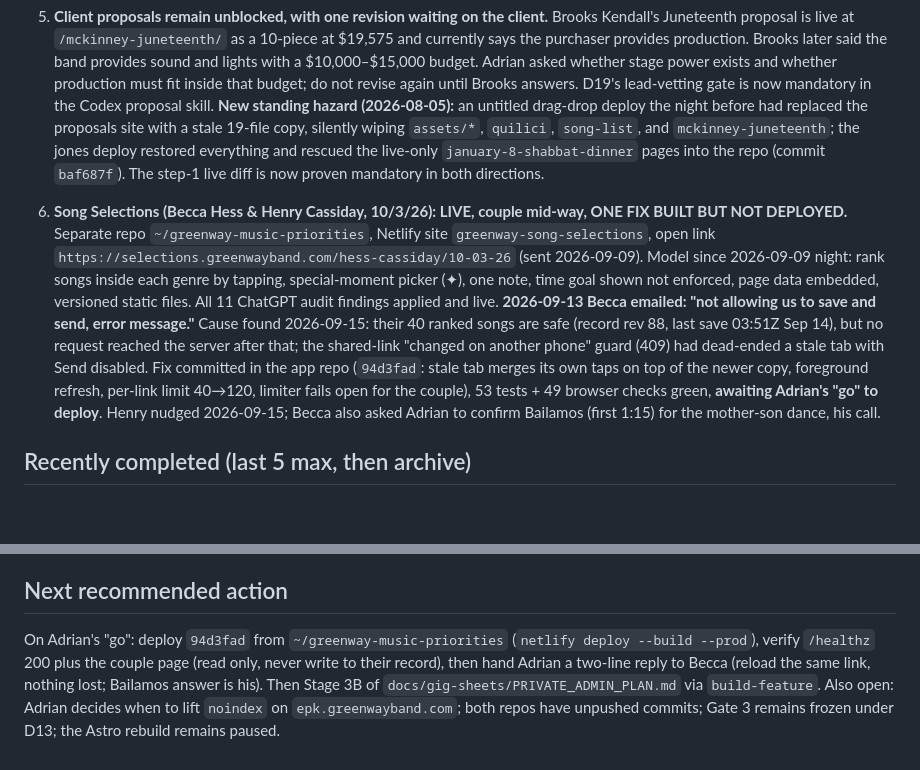
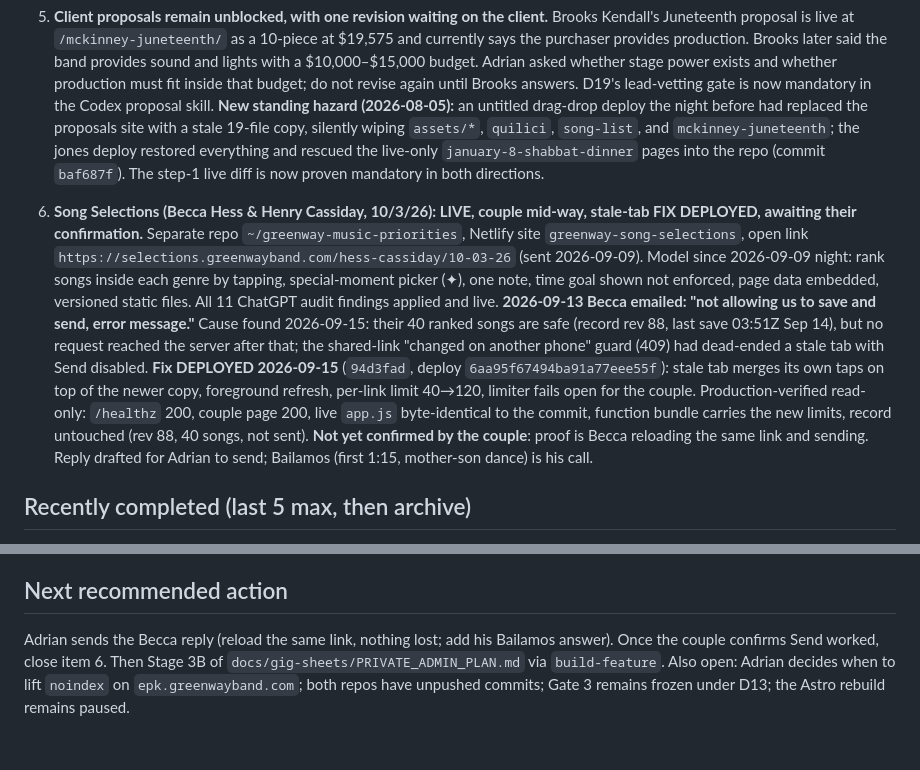
Before and after one commit to adriangreenway/greenway-website, a Markdown page: docs/CURRENT_STATE.md, 2 parts joined by grey strips. Rendered like a GitHub page; blank space fills up the shorter version.

```diff
--- a/docs/CURRENT_STATE.md
+++ b/docs/CURRENT_STATE.md
@@ -20,7 +20,7 @@ Working tree on branch `docs/build-context`, ahead of `origin` and never pushed:
 4. **Gig sheets: Matey, Shepard, and Blick (Courtois/Blick 09-05-26, live 2026-08-31) are LIVE on the shared host; admin Stages 1-2 are LIVE and verified; Stage 3A is COMPLETE.** `https://gigadmin.greenwayband.com/` protects Matey's Full and MC pages behind the Adrian-only `Greenway Gig Admin` login saved in 1Password and a signed 12-hour session. The Apple-inspired motif is confined to the private admin origin; public musician pages remain on the locked Greenway system. The read-only inventory found seven historical weddings across nine Netlify sites: three have usable local source, four need recovery or reconciliation, Velek / Reinders has duplicate full sites, and Hawk / Clayton is split across Full and MC sites. No older site changed. Stage 3B, the sample-only dual-audience workflow and safety checks, is approved next. See `docs/gig-sheets/PRIVATE_ADMIN_PLAN.md`, ROADMAP, and D20 v2.
 5. **Client proposals remain unblocked, with one revision waiting on the client.** Brooks Kendall's Juneteenth proposal is live at `/mckinney-juneteenth/` as a 10-piece at $19,575 and currently says the purchaser provides production. Brooks later said the band provides sound and lights with a $10,000–$15,000 budget. Adrian asked whether stage power exists and whether production must fit inside that budget; do not revise again until Brooks answers. D19's lead-vetting gate is now mandatory in the Codex proposal skill. **New standing hazard (2026-08-05):** an untitled drag-drop deploy the night before had replaced the proposals site with a stale 19-file copy, silently wiping `assets/*`, `quilici`, `song-list`, and `mckinney-juneteenth`; the jones deploy restored everything and rescued the live-only `january-8-shabbat-dinner` pages into the repo (commit `baf687f`). The step-1 live diff is now proven mandatory in both directions.
 
-6. **Song Selections (Becca Hess & Henry Cassiday, 10/3/26): LIVE, couple mid-way, ONE FIX BUILT BUT NOT DEPLOYED.** Separate repo `~/greenway-music-priorities`, Netlify site `greenway-song-selections`, open link `https://selections.greenwayband.com/hess-cassiday/10-03-26` (sent 2026-09-09). Model since 2026-09-09 night: rank songs inside each genre by tapping, special-moment picker (✦), one note, time goal shown not enforced, page data embedded, versioned static files. All 11 ChatGPT audit findings applied and live. **2026-09-13 Becca emailed: "not allowing us to save and send, error message."** Cause found 2026-09-15: their 40 ranked songs are safe (record rev 88, last save 03:51Z Sep 14), but no request reached the server after that; the shared-link "changed on another phone" guard (409) had dead-ended a stale tab with Send disabled. Fix committed in the app repo (`94d3fad`: stale tab merges its own taps on top of the newer copy, foreground refresh, per-link limit 40→120, limiter fails open for the couple), 53 tests + 49 browser checks green, **awaiting Adrian's "go" to deploy**. Henry nudged 2026-09-15; Becca also asked Adrian to confirm Bailamos (first 1:15) for the mother-son dance, his call.
+6. **Song Selections (Becca Hess & Henry Cassiday, 10/3/26): LIVE, couple mid-way, stale-tab FIX DEPLOYED, awaiting their confirmation.** Separate repo `~/greenway-music-priorities`, Netlify site `greenway-song-selections`, open link `https://selections.greenwayband.com/hess-cassiday/10-03-26` (sent 2026-09-09). Model since 2026-09-09 night: rank songs inside each genre by tapping, special-moment picker (✦), one note, time goal shown not enforced, page data embedded, versioned static files. All 11 ChatGPT audit findings applied and live. **2026-09-13 Becca emailed: "not allowing us to save and send, error message."** Cause found 2026-09-15: their 40 ranked songs are safe (record rev 88, last save 03:51Z Sep 14), but no request reached the server after that; the shared-link "changed on another phone" guard (409) had dead-ended a stale tab with Send disabled. **Fix DEPLOYED 2026-09-15** (`94d3fad`, deploy `6aa95f67494ba91a77eee55f`): stale tab merges its own taps on top of the newer copy, foreground refresh, per-link limit 40→120, limiter fails open for the couple. Production-verified read-only: `/healthz` 200, couple page 200, live `app.js` byte-identical to the commit, function bundle carries the new limits, record untouched (rev 88, 40 songs, not sent). **Not yet confirmed by the couple**: proof is Becca reloading the same link and sending. Reply drafted for Adrian to send; Bailamos (first 1:15, mother-son dance) is his call.
 
 ## Recently completed (last 5 max, then archive)
 - 2026-08-31 **Blick gig sheet LIVE at `gigs.greenwayband.com/blick/09-05-26/`** (Katherine Courtois & Andrew Blick, The Houstonian, Sept 5). Built from the Aug 29 internal-record email (controls: Michal Leah first dance replacing Cody Johnson, Edelweiss exact 50th-Anniversary recording as TRACK, Greenway-built cocktail playlist over our speaker), Janie's final timeline PDF, and the questionnaire PDF (both read via Gmail "Add to Drive" → Drive connector; copies remain in My Drive). Shepard-pattern pages + 4 PDFs + slides deck + og card; "Forever" (Chris Brown) confirmed LIVE as Set Three closer; per Adrian, sheets carry NO source citations and NO change-history. Deploy `6a95e315f0937d9b4173e774`; all 17 paths 200, noindex headers, matey/shepard intact, live SW install verified headless ("Saved for offline use"). **Pre-deploy live diff caught real drift:** 6 matey/shepard files were newer on live (absolute extensionless nav links, another tool's pass) — adopted into local before deploying; rule added to GIG_SHEET_SYSTEM.md. Listening Room empty until practice MP3s land in `blick/09-05-26/audio/`.
@@ -50,5 +50,5 @@ Working tree on branch `docs/build-context`, ahead of `origin` and never pushed:
 - `PROJECT_STATE.md`, `ARCHITECTURE.md`, and `INTEGRATIONS.md` hold the deep, evidence-backed detail behind every line above; this file is the quick truth only.
 
 ## Next recommended action
-On Adrian's "go": deploy `94d3fad` from `~/greenway-music-priorities` (`netlify deploy --build --prod`), verify `/healthz` 200 plus the couple page (read only, never write to their record), then hand Adrian a two-line reply to Becca (reload the same link, nothing lost; Bailamos answer is his). Then Stage 3B of `docs/gig-sheets/PRIVATE_ADMIN_PLAN.md` via `build-feature`.
+Adrian sends the Becca reply (reload the same link, nothing lost; add his Bailamos answer). Once the couple confirms Send worked, close item 6. Then Stage 3B of `docs/gig-sheets/PRIVATE_ADMIN_PLAN.md` via `build-feature`.
 Also open: Adrian decides when to lift `noindex` on `epk.greenwayband.com`; both repos have unpushed commits; Gate 3 remains frozen under D13; the Astro rebuild remains paused.
```
Also changed, not shown: START_HERE.md (+2 -2 lines), docs/CHANGELOG.md (+1 -0 lines).
